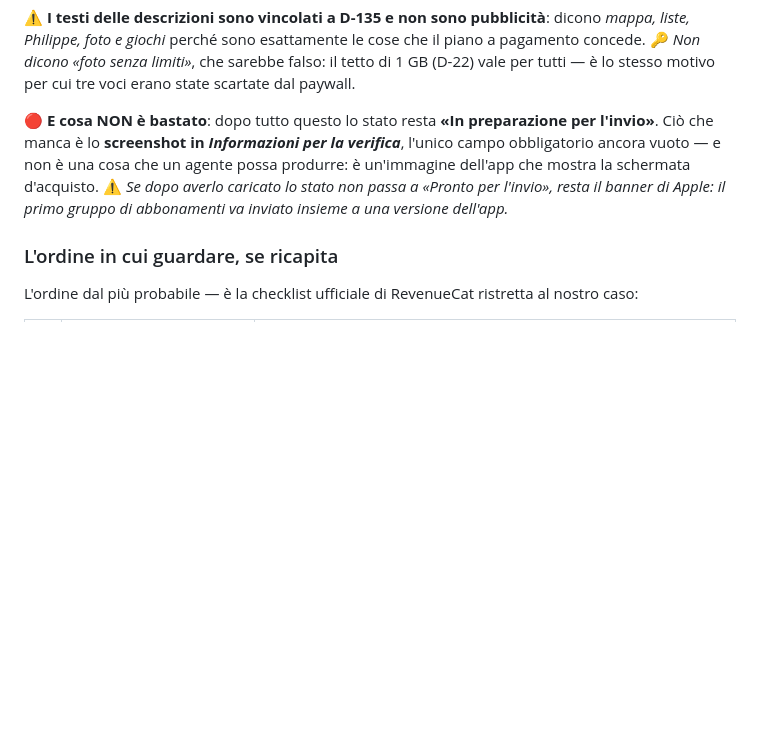
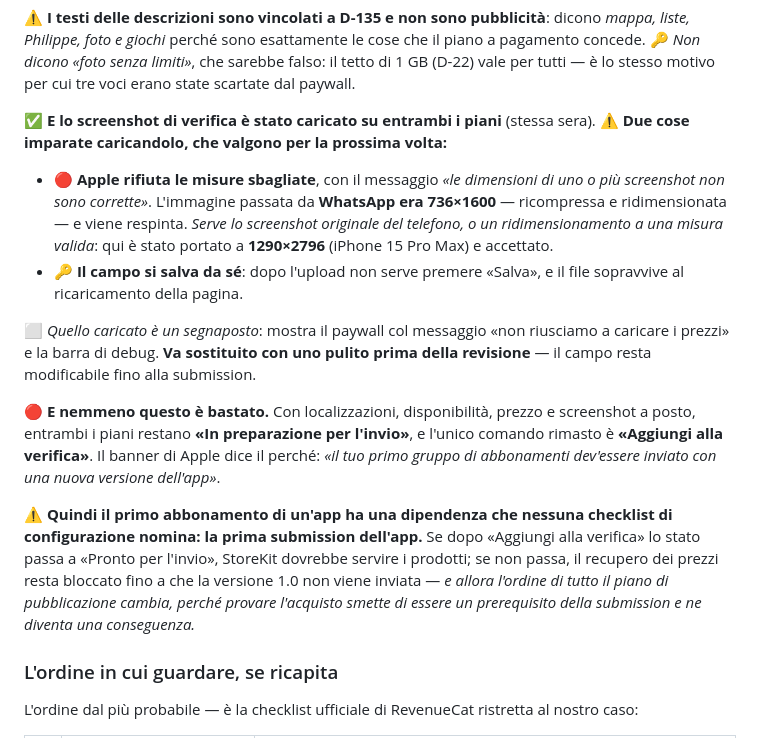
Before and after one commit to samuelebusato/LifeCouple, a Markdown page: docs/pagamenti.md, the part around the change. GitHub-like rendering; blank space fills up the shorter version.

Commit message:
Lo screenshot di verifica, e una dipendenza che nessuna checklist nomina
Caricato su entrambi i piani. Due cose imparate facendolo: Apple rifiuta le
misure sbagliate — l'immagine passata da WhatsApp era 736x1600, ricompressa, e
viene respinta con «le dimensioni di uno o piu' screenshot non sono corrette»;
serve l'originale del telefono o un ridimensionamento a una misura valida, qui
1290x2796. E il campo si salva da se': dopo l'upload non serve premere Salva, e
il file sopravvive al ricaricamento.

Quello caricato e' un segnaposto e lo dice: mostra il paywall col messaggio
«non riusciamo a caricare i prezzi» e la barra di debug. Va sostituito prima
della revisione, e il campo resta modificabile fino alla submission.

E nemmeno questo e' bastato. Con localizzazioni, disponibilita', prezzo e
screenshot a posto, entrambi i piani restano «In preparazione per l'invio», e
l'unico comando rimasto e' «Aggiungi alla verifica». Il banner di Apple dice il
perche': il primo gruppo di abbonamenti dev'essere inviato con una nuova
versione dell'app.

Quindi il primo abbonamento di un'app ha una dipendenza che nessuna checklist
di configurazione nomina — la prima submission — e se e' quella a bloccare il
recupero dei prezzi, l'ordine del piano di pubblicazione cambia: provare
l'acquisto smette di essere un prerequisito della submission e ne diventa una
conseguenza.

Co-Authored-By: Claude Opus 5 <noreply@anthropic.com>

```diff
--- a/docs/pagamenti.md
+++ b/docs/pagamenti.md
@@ -194,7 +194,15 @@ Fatto dall'agente nel pannello, letto e confermato a schermo:
 
 ⚠️ **I testi delle descrizioni sono vincolati a D-135 e non sono pubblicità**: dicono *mappa, liste, Philippe, foto e giochi* perché sono esattamente le cose che il piano a pagamento concede. 🔑 *Non dicono «foto senza limiti»*, che sarebbe falso: il tetto di 1 GB (D-22) vale per tutti — è lo stesso motivo per cui tre voci erano state scartate dal paywall.
 
-🔴 **E cosa NON è bastato**: dopo tutto questo lo stato resta **«In preparazione per l'invio»**. Ciò che manca è lo **screenshot in *Informazioni per la verifica***, l'unico campo obbligatorio ancora vuoto — e non è una cosa che un agente possa produrre: è un'immagine dell'app che mostra la schermata d'acquisto. ⚠️ *Se dopo averlo caricato lo stato non passa a «Pronto per l'invio», resta il banner di Apple: il primo gruppo di abbonamenti va inviato insieme a una versione dell'app.*
+✅ **E lo screenshot di verifica è stato caricato su entrambi i piani** (stessa sera). ⚠️ **Due cose imparate caricandolo, che valgono per la prossima volta:**
+- 🔴 **Apple rifiuta le misure sbagliate**, con il messaggio *«le dimensioni di uno o più screenshot non sono corrette»*. L'immagine passata da **WhatsApp era 736×1600** — ricompressa e ridimensionata — e viene respinta. *Serve lo screenshot originale del telefono, o un ridimensionamento a una misura valida*: qui è stato portato a **1290×2796** (iPhone 15 Pro Max) e accettato.
+- 🔑 **Il campo si salva da sé**: dopo l'upload non serve premere «Salva», e il file sopravvive al ricaricamento della pagina.
+
+⬜ *Quello caricato è un segnaposto*: mostra il paywall col messaggio «non riusciamo a caricare i prezzi» e la barra di debug. **Va sostituito con uno pulito prima della revisione** — il campo resta modificabile fino alla submission.
+
+🔴 **E nemmeno questo è bastato.** Con localizzazioni, disponibilità, prezzo e screenshot a posto, entrambi i piani restano **«In preparazione per l'invio»**, e l'unico comando rimasto è **«Aggiungi alla verifica»**. Il banner di Apple dice il perché: *«il tuo primo gruppo di abbonamenti dev'essere inviato con una nuova versione dell'app»*.
+
+⚠️ **Quindi il primo abbonamento di un'app ha una dipendenza che nessuna checklist di configurazione nomina: la prima submission dell'app.** Se dopo «Aggiungi alla verifica» lo stato passa a «Pronto per l'invio», StoreKit dovrebbe servire i prodotti; se non passa, il recupero dei prezzi resta bloccato fino a che la versione 1.0 non viene inviata — *e allora l'ordine di tutto il piano di pubblicazione cambia, perché provare l'acquisto smette di essere un prerequisito della submission e ne diventa una conseguenza.*
 
 ### L'ordine in cui guardare, se ricapita
 
```
